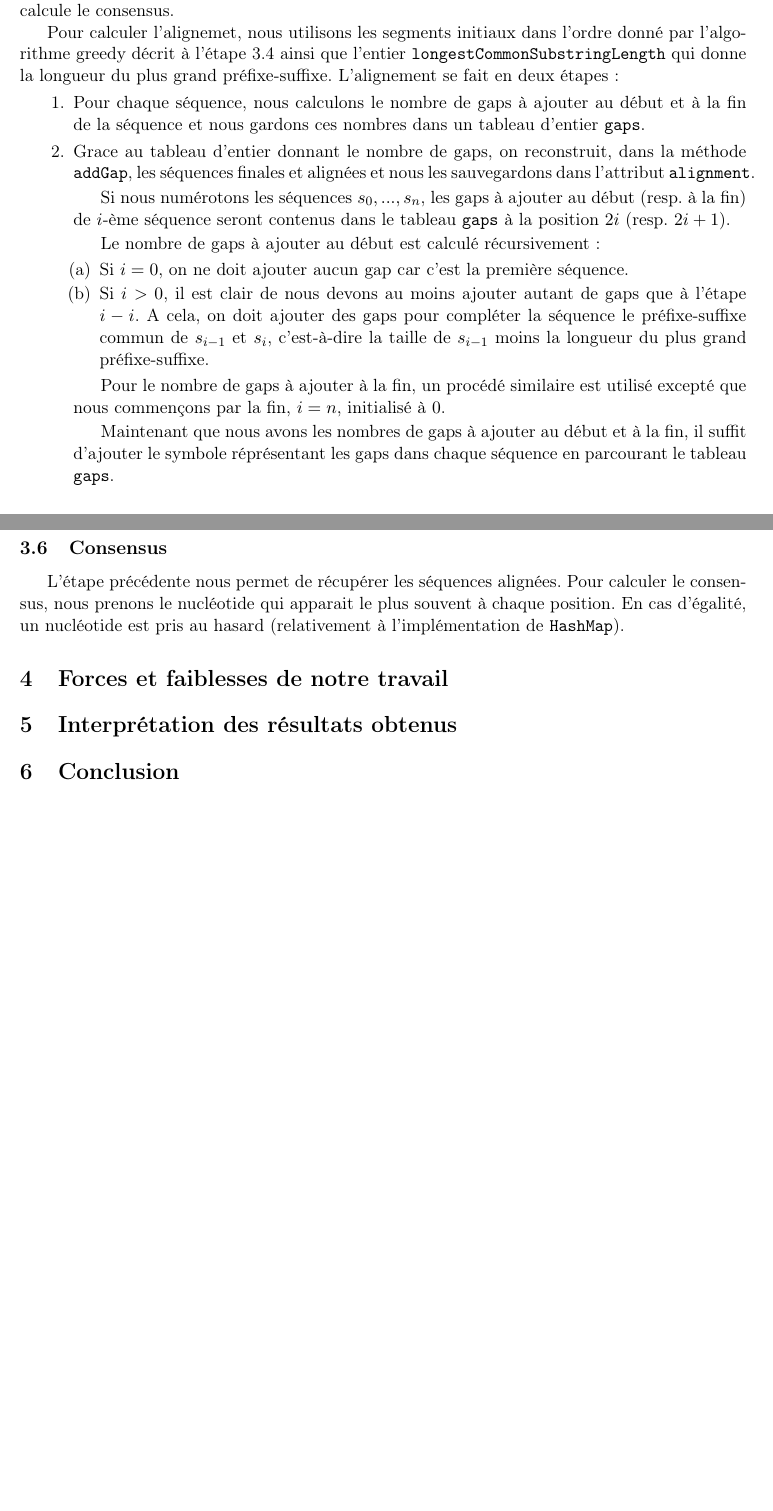
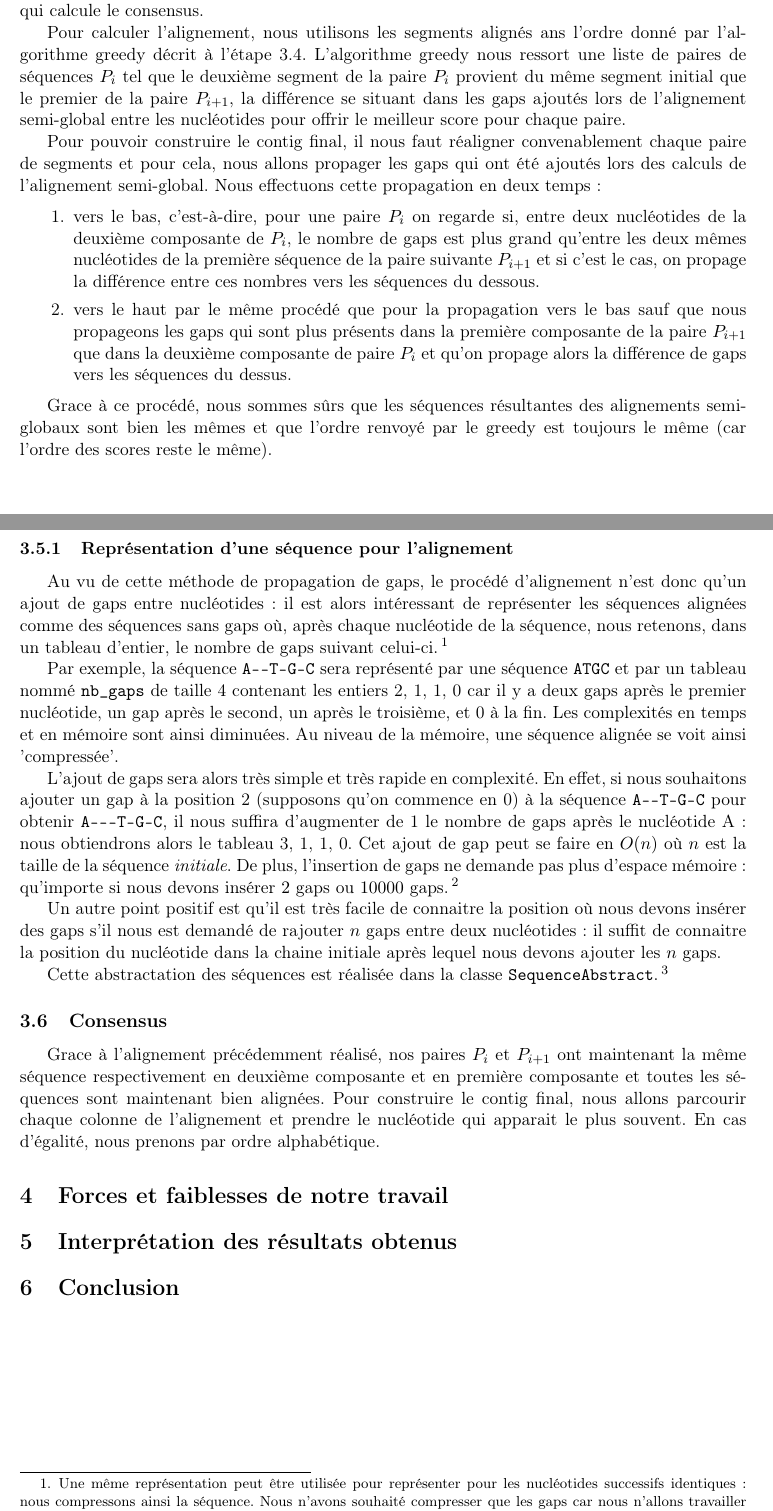
Before and after one commit to dannywillems/bioinfo-rapport, a LaTeX document (src/rapport.tex, which reads src/imp.tex): two parts of pages 5 and 6 of 6, joined at a grey line, cut so that both start at the same text. Compiled offline with pdfLaTeX.

Commit message:
Imp: commencement de la rédaction de l'implémentation du consensus et de l'alignement

```diff
--- a/src/imp.tex
+++ b/src/imp.tex
@@ -136,39 +136,61 @@ implémentées dans la classe \verb|Consensus| à travers les méthodes
 \verb|computeAlignment| qui calcule l'alignement des séquences et le sauvegarde
-dans l'attribute \verb|alignment| ainsi qu'à travers la méthode \verb|build|
+dans l'attribut \verb|alignment| ainsi qu'à travers la méthode \verb|build|
 qui calcule le consensus.
 
-Pour calculer l'alignemet, nous utilisons les segments initiaux dans l'ordre
-donné par l'algorithme greedy décrit à l'étape \ref{subsection:greedy} ainsi
-que l'entier \verb|longestCommonSubstringLength| qui donne la longueur du plus
-grand préfixe-suffixe.
-L'alignement se fait en deux étapes:
+Pour calculer l'alignement, nous utilisons les segments alignés ans l'ordre
+donné par l'algorithme greedy décrit à l'étape \ref{subsection:greedy}.
+L'algorithme greedy nous ressort une liste de paires de séquences $P_{i}$ tel
+que le deuxième segment de la paire $P_{i}$ provient du même segment initial que
+le premier de la paire $P_{i + 1}$, la différence se situant dans les gaps
+ajoutés lors de l'alignement semi-global entre les nucléotides pour offrir le
+meilleur score pour chaque paire.
+
+Pour pouvoir construire le contig final, il nous faut réaligner convenablement
+chaque paire de segments et pour cela, nous allons propager les gaps qui ont été
+ajoutés lors des calculs de l'alignement semi-global. Nous effectuons cette
+propagation en deux temps:
+
 \begin{enumerate}
-  \item Pour chaque séquence, nous calculons le nombre de gaps à ajouter au
-début et à la fin de la séquence et nous gardons ces nombres dans un tableau
-d'entier \verb|gaps|.
-  \item Grace au tableau d'entier donnant le nombre de gaps, on reconstruit,
-dans la méthode \verb|addGap|, les séquences finales et alignées et nous les
-sauvegardons dans l'attribut \verb|alignment|.
-
-Si nous numérotons les séquences $s_{0}, ..., s_{n}$, les gaps à ajouter au
-début (resp. à la fin) de $i$-ème séquence seront contenus dans le tableau
-\verb|gaps| à la position $2i$ (resp. $2i + 1$).
-
-Le nombre de gaps à ajouter au début est calculé récursivement:
-\begin{enumerate}
- \item Si $i = 0$, on ne doit ajouter aucun gap car c'est la première séquence.
- \item Si $i > 0$, il est clair de nous devons au moins ajouter autant
-de gaps que à l'étape $i - i$. A cela, on doit ajouter des gaps pour compléter
-la séquence le préfixe-suffixe commun de $s_{i - 1}$ et $s_{i}$,
-c'est-à-dire la taille de $s_{i - 1}$ moins la longueur du plus
-grand préfixe-suffixe.
-%FIXME: mieux expliquer, ajouter un exemple ?
+	\item vers le bas, c'est-à-dire, pour une paire $P_{i}$ on regarde si, entre
+		deux nucléotides de la deuxième composante de $P_{i}$, le
+		nombre de gaps est plus grand qu'entre les deux mêmes nucléotides de la première
+		séquence de la paire suivante $P_{i + 1}$ et si c'est le cas, on propage la
+		différence entre ces nombres vers les séquences du dessous.
+	\item vers le haut par le même procédé que pour la propagation vers le bas
+		sauf que nous propageons les gaps qui sont plus présents dans la
+		première composante de la paire $P_{i + 1}$ que dans la deuxième
+		composante de paire $P_{i}$ et qu'on propage alors la différence de gaps
+		vers les séquences du dessus.
 \end{enumerate}
 
-Pour le nombre de gaps à ajouter à la fin, un procédé similaire est utilisé
-excepté que nous commençons par la fin, $i = n$, initialisé à $0$.
+Grace à ce procédé, nous sommes sûrs que les séquences résultantes des
+alignements semi-globaux sont bien les mêmes et que l'ordre renvoyé par le greedy
+est toujours le même (car l'ordre des scores reste le même).
 
-Maintenant que nous avons les nombres de gaps à ajouter au début et à la fin,
-il suffit d'ajouter le symbole réprésentant les gaps dans chaque séquence en
-parcourant le tableau \verb|gaps|.
-\end{enumerate}
+\subsubsection{Représentation d'une séquence pour l'alignement}
+
+Au vu de cette méthode de propagation de gaps, le procédé d'alignement n'est
+donc qu'un ajout de gaps entre nucléotides: il est alors intéressant de
+représenter les séquences alignées comme des séquences sans gaps où, après
+chaque nucléotide de la séquence, nous retenons, dans un tableau d'entier, le
+nombre de gaps suivant celui-ci.\footnote{Une même représentation peut être
+	utilisée pour représenter pour les nucléotides successifs identiques: nous
+	compressons ainsi la séquence. Nous n'avons souhaité compresser que les gaps
+	car nous n'allons travailler qu'avec ceux-ci, et cela aurait complexifié
+l'implémentation des méthodes.}
+
+Par exemple, la séquence \verb|A--T-G-C| sera représenté par une séquence
+\verb|ATGC| et par un tableau nommé \verb|nb_gaps| de taille 4
+contenant les entiers {2, 1, 1, 0} car il y a deux gaps après le premier
+nucléotide, un gap après le second, un après le troisième, et 0 à la fin. Les
+complexités en temps et en mémoire sont ainsi diminuées.
+Au niveau de la mémoire, une séquence alignée se voit ainsi 'compressée'.
+
+L'ajout de gaps sera alors très simple et très rapide en complexité. En effet,
+si nous souhaitons ajouter un gap à la position 2 (supposons qu'on commence en
+0) à la séquence \verb|A--T-G-C| pour obtenir \verb|A---T-G-C|, il nous suffira
+d'augmenter de 1 le nombre de gaps après le nucléotide A: nous obtiendrons alors
+le tableau {3, 1, 1, 0}. Cet ajout de gap peut se faire en $O(n)$ où $n$ est la
+taille de la séquence \textit{initiale}. De plus, l'insertion de gaps ne demande
+pas plus d'espace mémoire: qu'importe si nous devons insérer $2$ gaps ou $10000$
+gaps.\footnote{Avec la représentation sous forme de byte (1 octet en Java),
@@ -175,8 +201,19 @@ parcourant le tableau \verb|gaps|.
+Un autre point positif est qu'il est très facile de connaitre la position où nous
+devons insérer des gaps s'il nous est demandé de rajouter $n$ gaps entre deux
+nucléotides: il suffit de connaitre la position du nucléotide dans la chaine
+initiale après lequel nous devons ajouter les $n$ gaps.
+
+Cette abstractation des séquences est réalisée dans la classe
+\verb|SequenceAbstract|.\footnote{Cela justifie le nom de la classe
+	\verb|ConsensusAbstract| qui travaille avec des objets de la classe
+\verb|SequenceAbstract|, et non \verb|Squence|.}
 
 \subsection{Consensus}
 \label{subsection:consensus}
 
-L'étape précédente nous permet de récupérer les séquences alignées. Pour
-calculer le consensus, nous prenons le nucléotide qui apparait le plus
-souvent à chaque position. En cas d'égalité, un nucléotide est pris au hasard
-(relativement à l'implémentation de \verb|HashMap|).
+Grace à l'alignement précédemment réalisé, nos paires $P_{i}$ et $P_{i + 1}$ ont
+maintenant la même séquence respectivement en deuxième composante et en première
+composante et toutes les séquences sont maintenant bien alignées. Pour
+construire le contig final, nous allons parcourir chaque colonne de l'alignement
+et prendre le nucléotide qui apparait le plus souvent. En cas d'égalité, nous
+prenons par ordre alphabétique.
```
Also changed, not shown: src/imp.tex (8 more changed lines).
